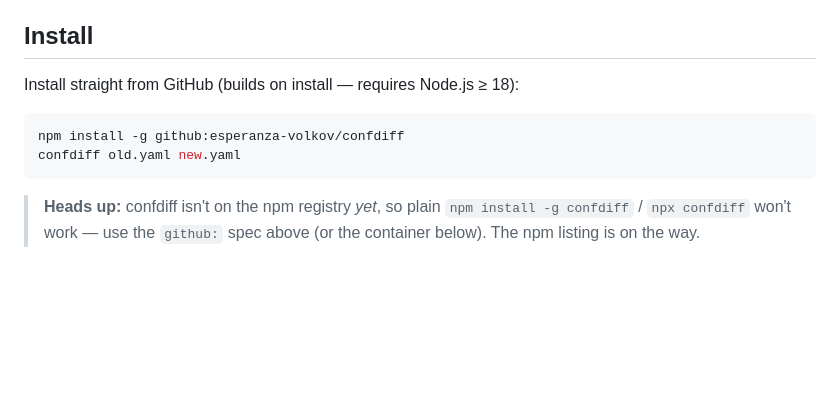
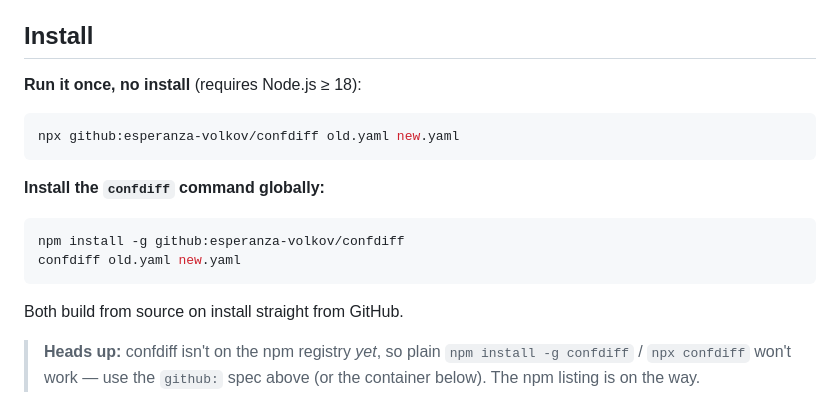
Before and after one commit to esperanza-volkov/confdiff, a Markdown page: README.md, the part around the change. Rendered like a GitHub page; blank space fills up the shorter version.

Commit message:
docs: lead Install with zero-install 'npx github:' one-liner

````diff
--- a/README.md
+++ b/README.md
@@ -138,12 +138,20 @@ shows semantic output. Pick whichever fits your stack — both beat text diff.
 
 ## Install
 
-Install straight from GitHub (builds on install — requires Node.js ≥ 18):
+**Run it once, no install** (requires Node.js ≥ 18):
+
+```bash
+npx github:esperanza-volkov/confdiff old.yaml new.yaml
+```
+
+**Install the `confdiff` command globally:**
 
 ```bash
 npm install -g github:esperanza-volkov/confdiff
 confdiff old.yaml new.yaml
 ```
+
+Both build from source on install straight from GitHub.
 
 > **Heads up:** confdiff isn't on the npm registry *yet*, so plain
 > `npm install -g confdiff` / `npx confdiff` won't work — use the `github:`
````
